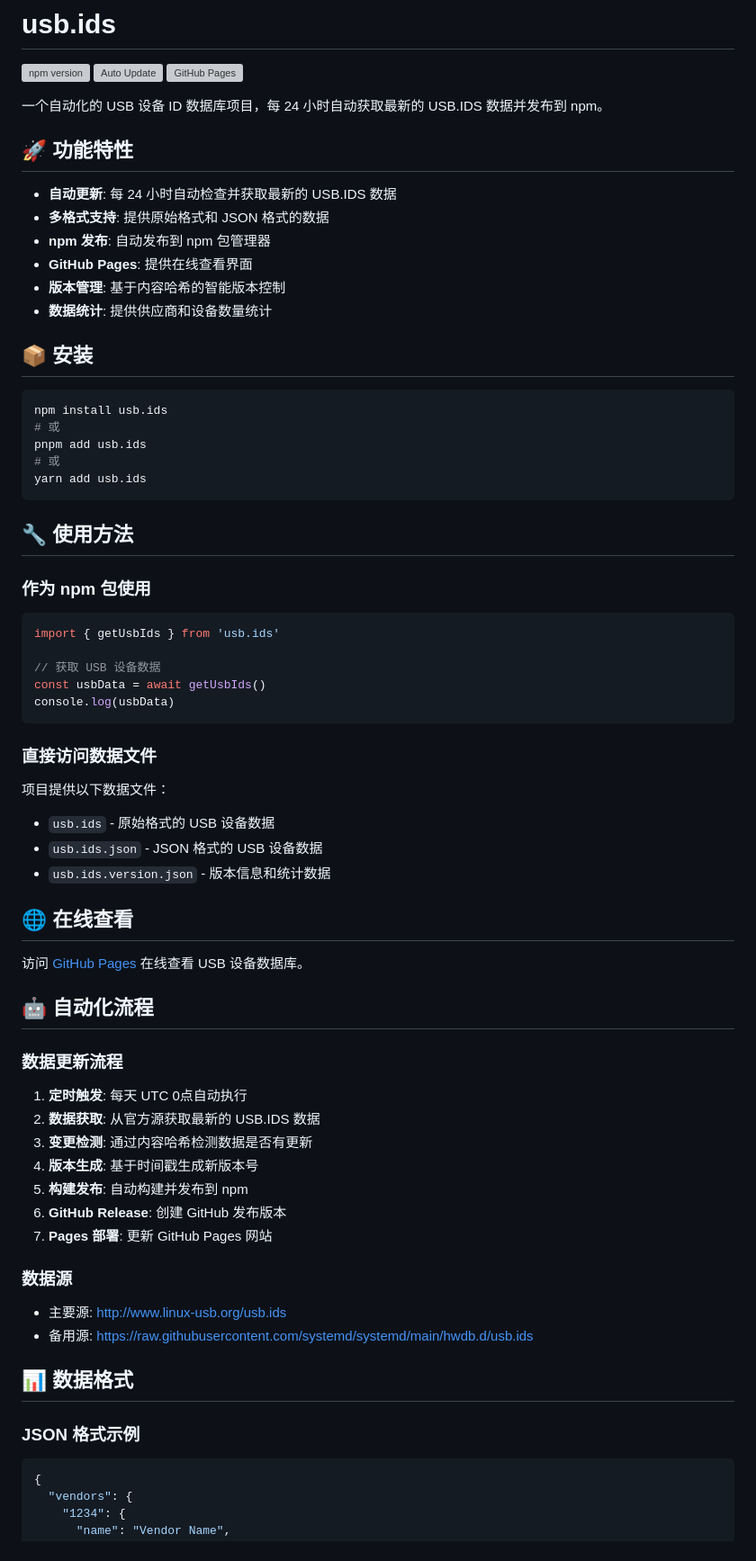
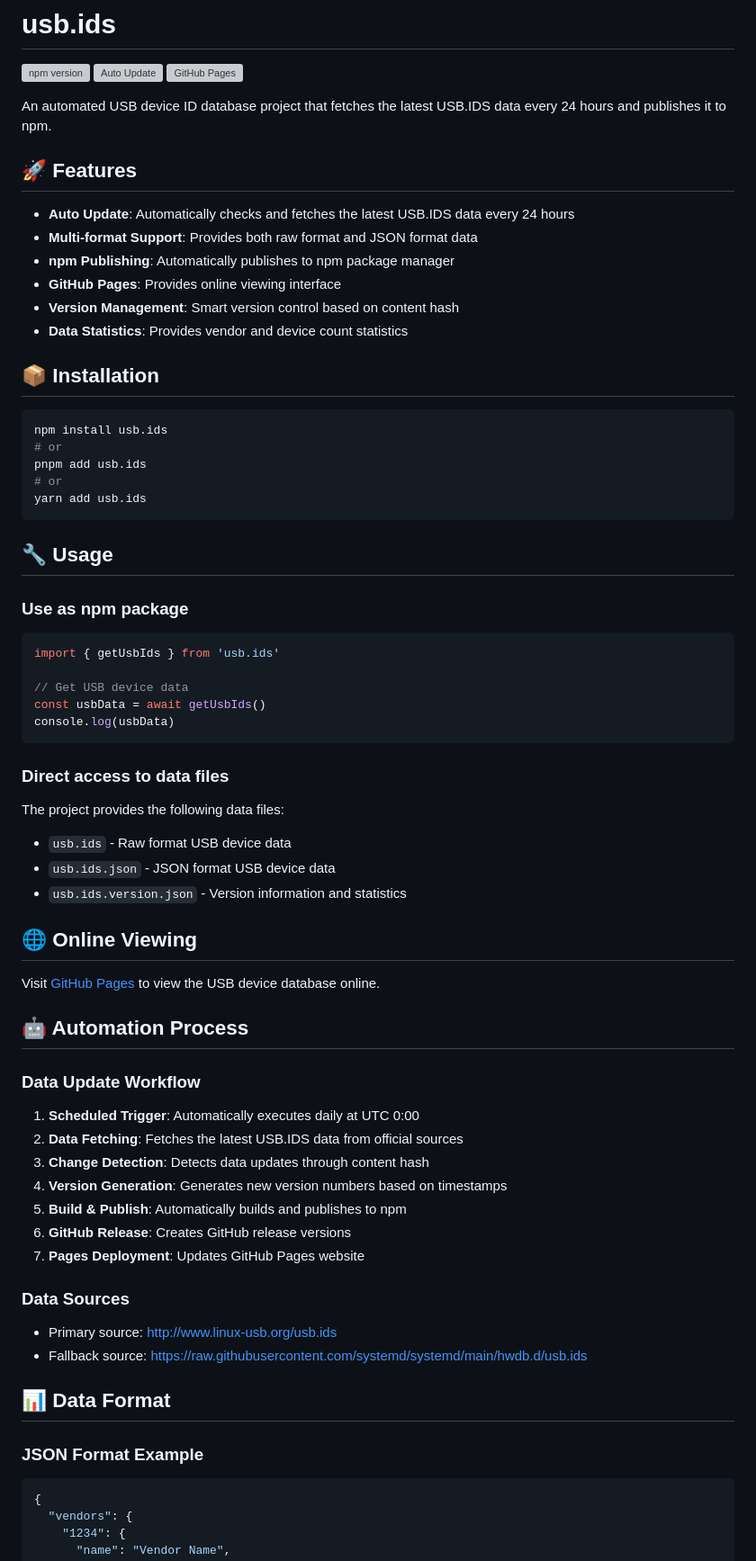
Before and after one commit to Drswith/usb.ids, a Markdown page: README.md, the part around one of its changes. Shown at 90% size. Drawn GitHub-style; grey boxes are pictures that could not be loaded.

````diff
--- a/README.md
+++ b/README.md
@@ -4,71 +4,71 @@
 [![Auto Update](https://github.com/Drswith/usb.ids/actions/workflows/auto-update.yml/badge.svg)](https://github.com/Drswith/usb.ids/actions/workflows/auto-update.yml)
 [![GitHub Pages](https://github.com/Drswith/usb.ids/actions/workflows/github-pages.yml/badge.svg)](https://github.com/Drswith/usb.ids/actions/workflows/github-pages.yml)
 
-一个自动化的 USB 设备 ID 数据库项目，每 24 小时自动获取最新的 USB.IDS 数据并发布到 npm。
+An automated USB device ID database project that fetches the latest USB.IDS data every 24 hours and publishes it to npm.
 
-## 🚀 功能特性
+## 🚀 Features
 
-- **自动更新**: 每 24 小时自动检查并获取最新的 USB.IDS 数据
-- **多格式支持**: 提供原始格式和 JSON 格式的数据
-- **npm 发布**: 自动发布到 npm 包管理器
-- **GitHub Pages**: 提供在线查看界面
-- **版本管理**: 基于内容哈希的智能版本控制
-- **数据统计**: 提供供应商和设备数量统计
+- **Auto Update**: Automatically checks and fetches the latest USB.IDS data every 24 hours
+- **Multi-format Support**: Provides both raw format and JSON format data
+- **npm Publishing**: Automatically publishes to npm package manager
+- **GitHub Pages**: Provides online viewing interface
+- **Version Management**: Smart version control based on content hash
+- **Data Statistics**: Provides vendor and device count statistics
 
-## 📦 安装
+## 📦 Installation
 
 ```bash
 npm install usb.ids
-# 或
+# or
 pnpm add usb.ids
-# 或
+# or
 yarn add usb.ids
 ```
 
-## 🔧 使用方法
+## 🔧 Usage
 
-### 作为 npm 包使用
+### Use as npm package
 
 ```javascript
 import { getUsbIds } from 'usb.ids'
 
-// 获取 USB 设备数据
+// Get USB device data
 const usbData = await getUsbIds()
 console.log(usbData)
 ```
 
-### 直接访问数据文件
+### Direct access to data files
 
-项目提供以下数据文件：
+The project provides the following data files:
 
-- `usb.ids` - 原始格式的 USB 设备数据
-- `usb.ids.json` - JSON 格式的 USB 设备数据
-- `usb.ids.version.json` - 版本信息和统计数据
+- `usb.ids` - Raw format USB device data
+- `usb.ids.json` - JSON format USB device data
+- `usb.ids.version.json` - Version information and statistics
 
-## 🌐 在线查看
+## 🌐 Online Viewing
 
-访问 [GitHub Pages](https://drswith.github.io/usb.ids/) 在线查看 USB 设备数据库。
+Visit [GitHub Pages](https://drswith.github.io/usb.ids/) to view the USB device database online.
 
-## 🤖 自动化流程
+## 🤖 Automation Process
 
-### 数据更新流程
+### Data Update Workflow
 
-1. **定时触发**: 每天 UTC 0点自动执行
-2. **数据获取**: 从官方源获取最新的 USB.IDS 数据
-3. **变更检测**: 通过内容哈希检测数据是否有更新
-4. **版本生成**: 基于时间戳生成新版本号
-5. **构建发布**: 自动构建并发布到 npm
-6. **GitHub Release**: 创建 GitHub 发布版本
-7. **Pages 部署**: 更新 GitHub Pages 网站
+1. **Scheduled Trigger**: Automatically executes daily at UTC 0:00
+2. **Data Fetching**: Fetches the latest USB.IDS data from official sources
+3. **Change Detection**: Detects data updates through content hash
+4. **Version Generation**: Generates new version numbers based on timestamps
+5. **Build & Publish**: Automatically builds and publishes to npm
+6. **GitHub Release**: Creates GitHub release versions
+7. **Pages Deployment**: Updates GitHub Pages website
 
-### 数据源
+### Data Sources
 
-- 主要源: http://www.linux-usb.org/usb.ids
-- 备用源: https://raw.githubusercontent.com/systemd/systemd/main/hwdb.d/usb.ids
+- Primary source: http://www.linux-usb.org/usb.ids
+- Fallback source: https://raw.githubusercontent.com/systemd/systemd/main/hwdb.d/usb.ids
 
-## 📊 数据格式
+## 📊 Data Format
 
-### JSON 格式示例
+### JSON Format Example
 
 ```json
 {
````
Also changed, not shown: other parts of README.md (+28 -28 lines).
